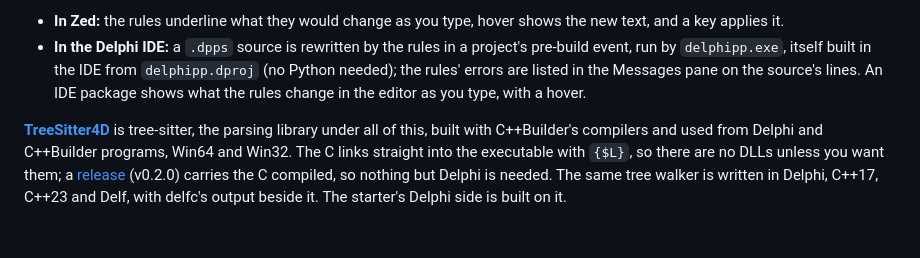
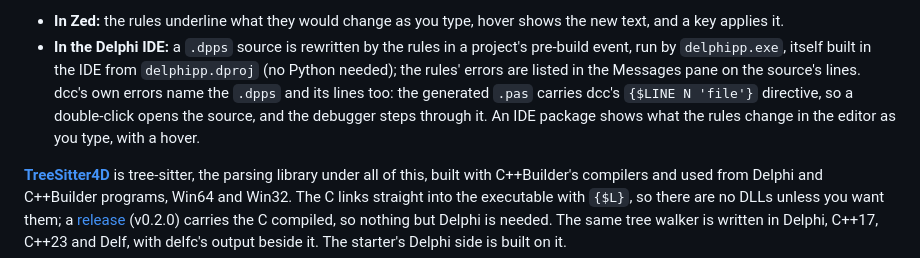
Before and after one commit to pmcgee69/DelfPascal, a Markdown page: README.md, the part around the change. Drawn GitHub-style; blank space fills up the shorter version.

Commit message:
README, Around Delf: dcc's own errors on a .dpps's lines, through {$LINE N 'file'} (seen in the IDE by the user, 11 Nov: Messages pane, double-click, debugger)
Co-Authored-By: Claude Opus 5.5 (1M context) <noreply@anthropic.com>

```diff
--- a/README.md
+++ b/README.md
@@ -121,8 +121,11 @@ each tested against expected output, and run over a whole codebase before being
   text, and a key applies it.
 - **In the Delphi IDE:** a `.dpps` source is rewritten by the rules in a project's
   pre-build event, run by `delphipp.exe`, itself built in the IDE from `delphipp.dproj` (no
-  Python needed); the rules' errors are listed in the Messages pane on the source's lines. An
-  IDE package shows what the rules change in the editor as you type, with a hover.
+  Python needed); the rules' errors are listed in the Messages pane on the source's lines.
+  dcc's own errors name the `.dpps` and its lines too: the generated `.pas` carries dcc's
+  `{$LINE N 'file'}` directive, so a double-click opens the source, and the debugger steps
+  through it. An IDE package shows what the rules change in the editor as you type, with a
+  hover.
 
 **[TreeSitter4D](https://github.com/pmcgee69/TreeSitter4D)** is tree-sitter, the parsing
 library under all of this, built with C++Builder's compilers and used from Delphi and
```
